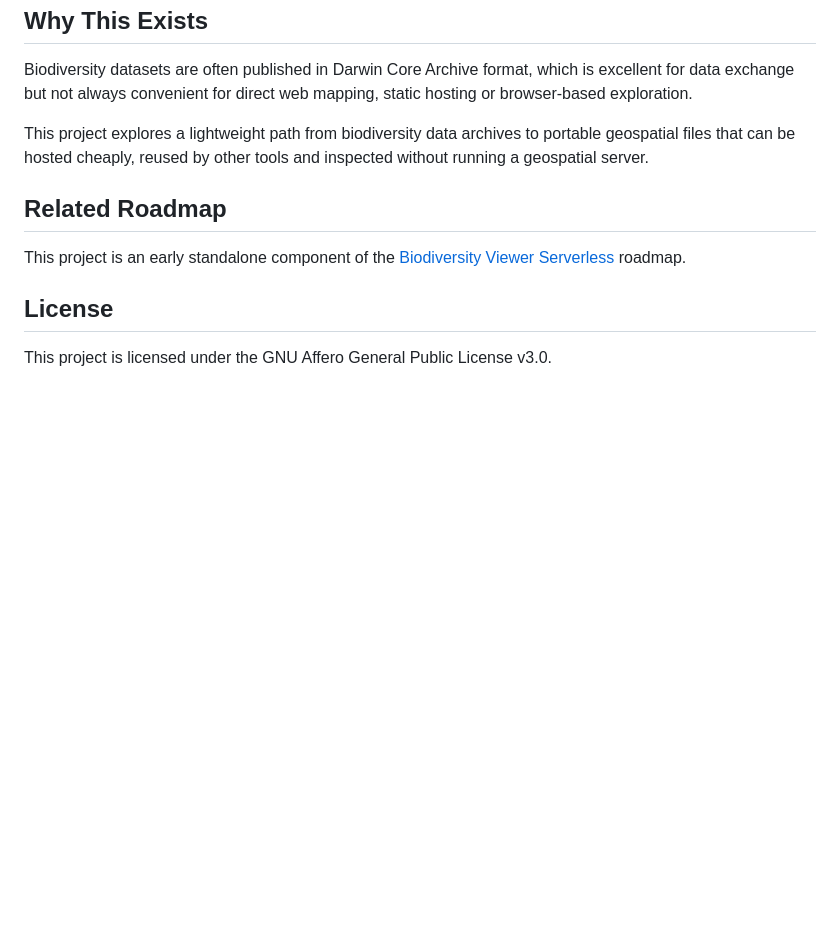
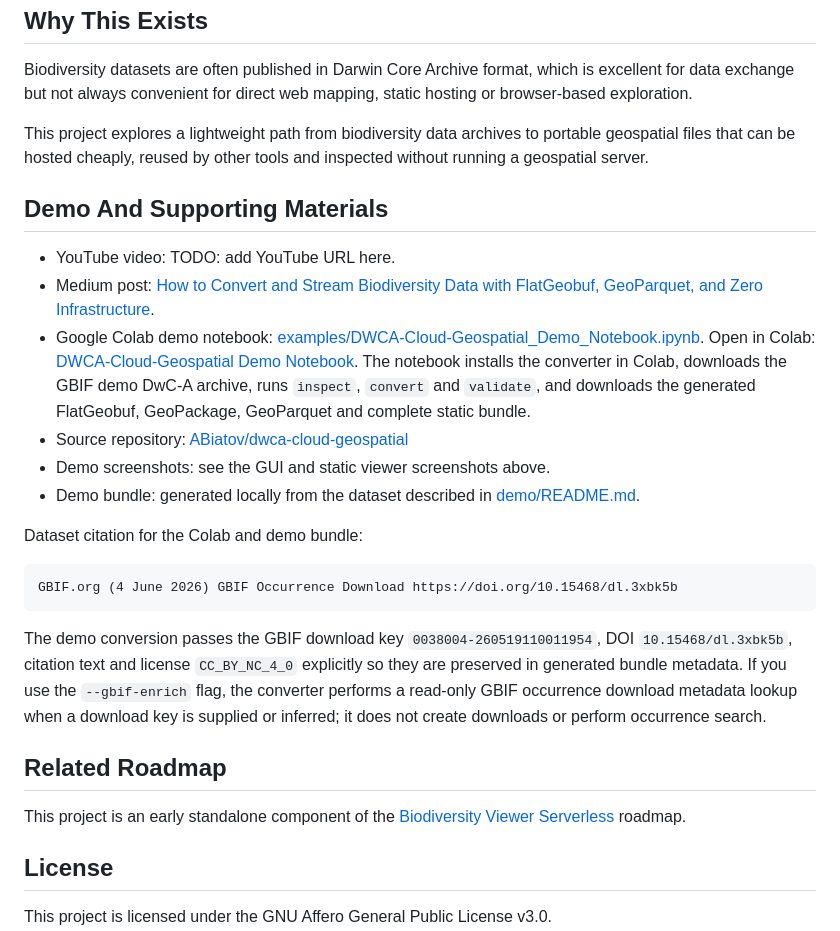
Before and after one commit to ABiatov/dwca-cloud-geospatial, a Markdown page: README.md, the part around one of its changes. Drawn GitHub-style; blank space fills up the shorter version.

````diff
--- a/README.md
+++ b/README.md
@@ -155,6 +179,36 @@ Biodiversity datasets are often published in Darwin Core Archive format, which i
 
 This project explores a lightweight path from biodiversity data archives to portable geospatial files that can be hosted cheaply, reused by other tools and inspected without running a geospatial server.
 
+## Demo And Supporting Materials
+
+- YouTube video: TODO: add YouTube URL here.
+- Medium post:
+  [How to Convert and Stream Biodiversity Data with FlatGeobuf, GeoParquet, and Zero Infrastructure](https://medium.com/@anton.biatov/how-to-convert-and-stream-biodiversity-data-with-flatgeobuf-geoparquet-and-zero-infrastructure-de303715c160).
+- Google Colab demo notebook:
+  [examples/DWCA-Cloud-Geospatial_Demo_Notebook.ipynb](examples/DWCA-Cloud-Geospatial_Demo_Notebook.ipynb).
+  Open in Colab:
+  [DWCA-Cloud-Geospatial Demo Notebook](https://colab.research.google.com/drive/1qc0yYgmtGMnOcQNpvY4HevhBzHibf6eb?usp=sharing).
+  The notebook installs the converter in Colab, downloads the GBIF demo
+  DwC-A archive, runs `inspect`, `convert` and `validate`, and downloads the
+  generated FlatGeobuf, GeoPackage, GeoParquet and complete static bundle.
+- Source repository: [ABiatov/dwca-cloud-geospatial](https://github.com/ABiatov/dwca-cloud-geospatial)
+- Demo screenshots: see the GUI and static viewer screenshots above.
+- Demo bundle: generated locally from the dataset described in [demo/README.md](demo/README.md).
+
+Dataset citation for the Colab and demo bundle:
+
+```text
+GBIF.org (4 June 2026) GBIF Occurrence Download https://doi.org/10.15468/dl.3xbk5b
+```
+
+The demo conversion passes the GBIF download key
+`0038004-260519110011954`, DOI `10.15468/dl.3xbk5b`, citation text and
+license `CC_BY_NC_4_0` explicitly so they are preserved in generated bundle
+metadata. If you use the `--gbif-enrich` flag, the converter performs a
+read-only GBIF occurrence download metadata lookup when a download key is
+supplied or inferred; it does not create downloads or perform occurrence
+search.
+
 ## Related Roadmap
 
 This project is an early standalone component of the
````
Also changed, not shown: other parts of README.md (+37 -13 lines).
